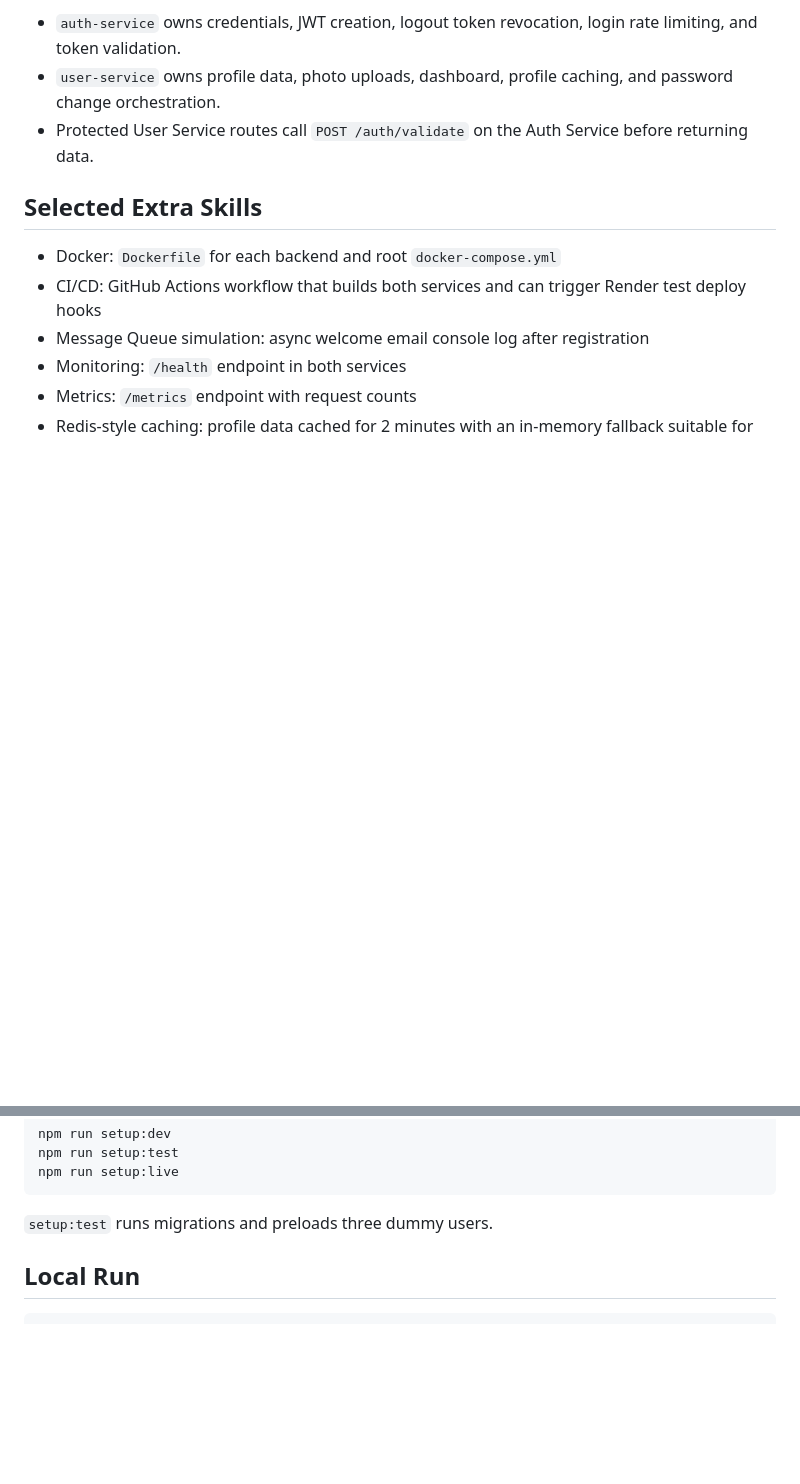
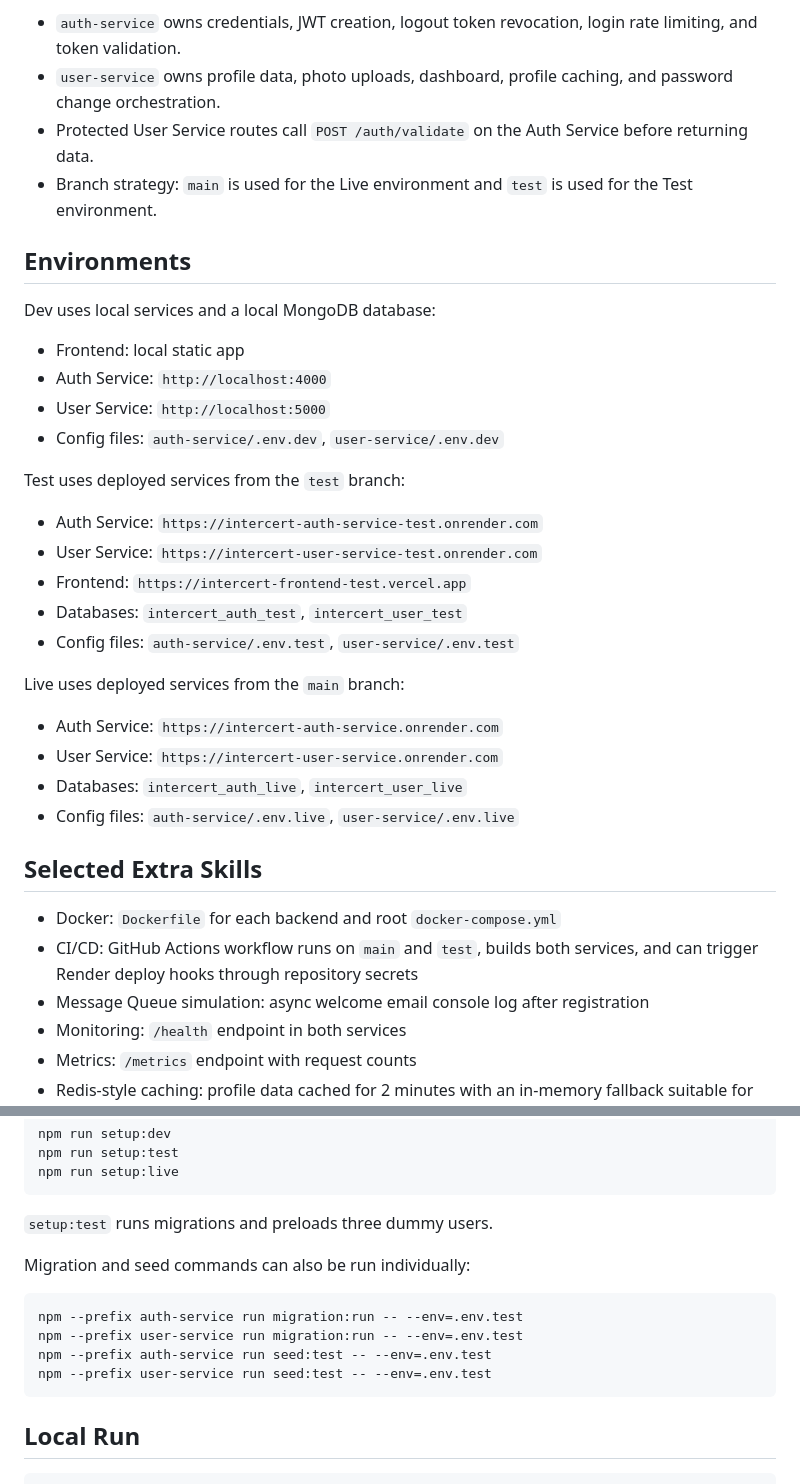
Before and after one commit to pawanpokhriyal1/intercert-user-platform, a Markdown page: README.md, 2 parts joined by grey strips. GitHub-like rendering; blank space fills up the shorter version.

````diff
--- a/README.md
+++ b/README.md
@@ -15,11 +15,36 @@ The app is split into two services communicating through REST APIs.
 - `auth-service` owns credentials, JWT creation, logout token revocation, login rate limiting, and token validation.
 - `user-service` owns profile data, photo uploads, dashboard, profile caching, and password change orchestration.
 - Protected User Service routes call `POST /auth/validate` on the Auth Service before returning data.
+- Branch strategy: `main` is used for the Live environment and `test` is used for the Test environment.
+
+## Environments
+
+Dev uses local services and a local MongoDB database:
+
+- Frontend: local static app
+- Auth Service: `http://localhost:4000`
+- User Service: `http://localhost:5000`
+- Config files: `auth-service/.env.dev`, `user-service/.env.dev`
+
+Test uses deployed services from the `test` branch:
+
+- Auth Service: `https://intercert-auth-service-test.onrender.com`
+- User Service: `https://intercert-user-service-test.onrender.com`
+- Frontend: `https://intercert-frontend-test.vercel.app`
+- Databases: `intercert_auth_test`, `intercert_user_test`
+- Config files: `auth-service/.env.test`, `user-service/.env.test`
+
+Live uses deployed services from the `main` branch:
+
+- Auth Service: `https://intercert-auth-service.onrender.com`
+- User Service: `https://intercert-user-service.onrender.com`
+- Databases: `intercert_auth_live`, `intercert_user_live`
+- Config files: `auth-service/.env.live`, `user-service/.env.live`
 
 ## Selected Extra Skills
 
 - Docker: `Dockerfile` for each backend and root `docker-compose.yml`
-- CI/CD: GitHub Actions workflow that builds both services and can trigger Render test deploy hooks
+- CI/CD: GitHub Actions workflow runs on `main` and `test`, builds both services, and can trigger Render deploy hooks through repository secrets
 - Message Queue simulation: async welcome email console log after registration
 - Monitoring: `/health` endpoint in both services
 - Metrics: `/metrics` endpoint with request counts
@@ -50,6 +75,15 @@ npm run setup:live
 ```
 
 `setup:test` runs migrations and preloads three dummy users.
+
+Migration and seed commands can also be run individually:
+
+```bash
+npm --prefix auth-service run migration:run -- --env=.env.test
+npm --prefix user-service run migration:run -- --env=.env.test
+npm --prefix auth-service run seed:test -- --env=.env.test
+npm --prefix user-service run seed:test -- --env=.env.test
+```
 
 ## Local Run
 
````
Also changed, not shown: other parts of README.md (+68 -2 lines).
